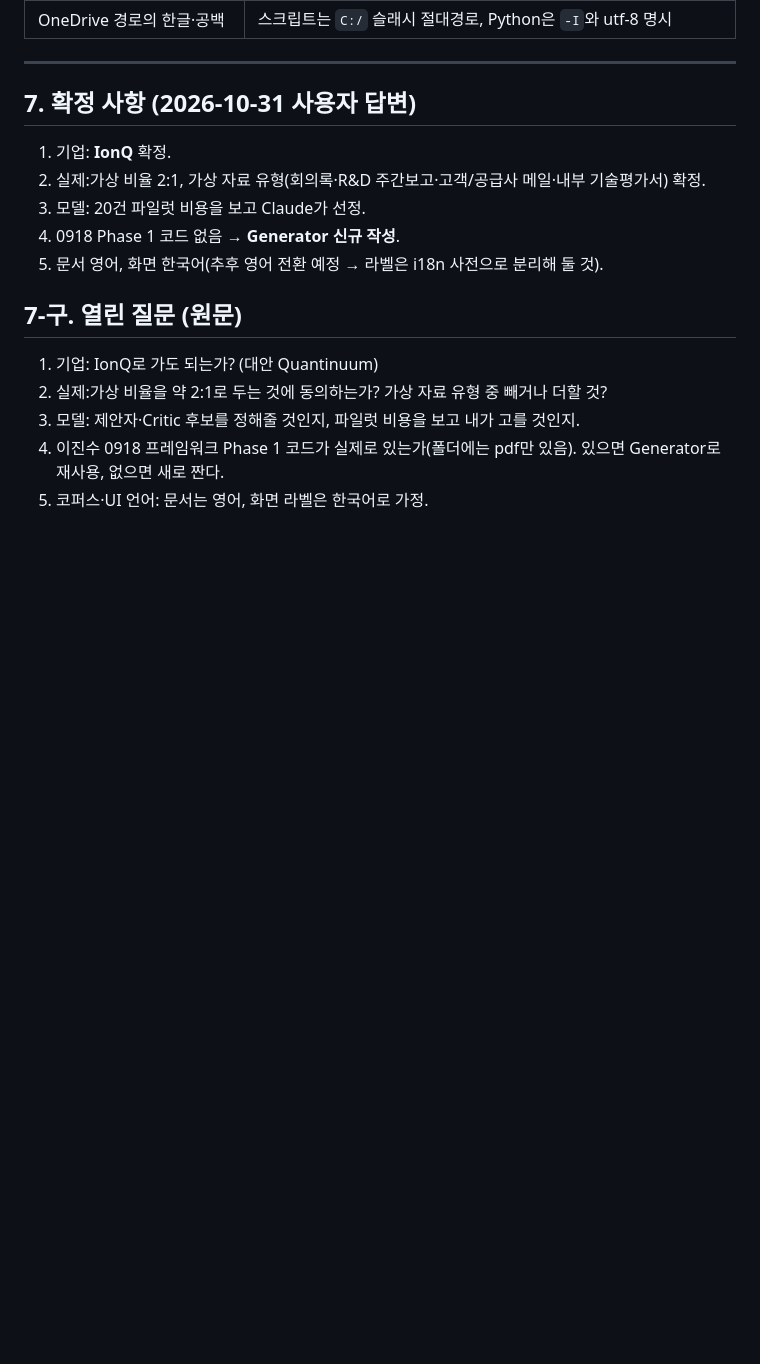
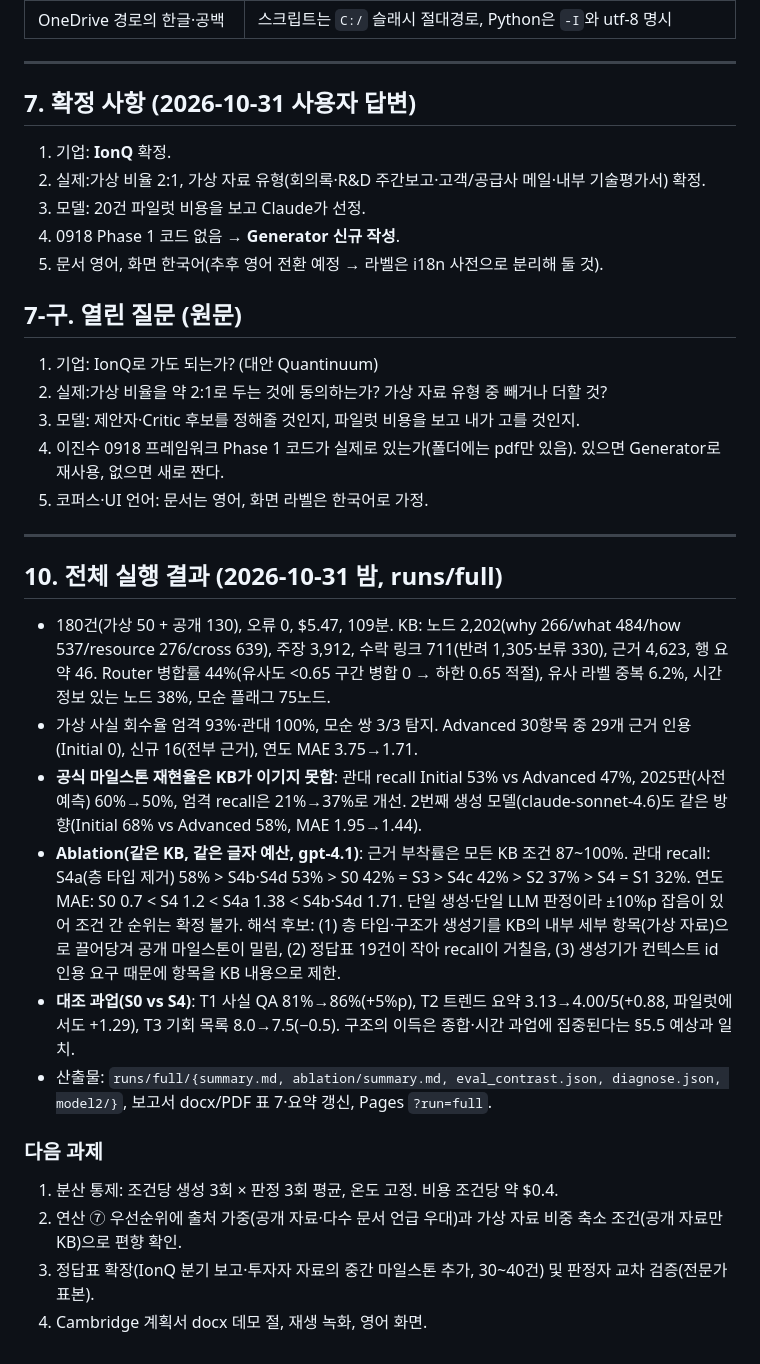
Before and after one commit to PassionChicken-Leesuin/Advanced-Agentic-TRM, a Markdown page: docs/reports/2026-10-31_구현계획_QuantumKB_Demo.md, the part around the change. Drawn GitHub-style; blank space fills up the shorter version.

Commit message:
docs: full-run results section in plan; report copies

```diff
--- a/docs/reports/2026-10-31_구현계획_QuantumKB_Demo.md
+++ b/docs/reports/2026-10-31_구현계획_QuantumKB_Demo.md
@@ -236,3 +236,20 @@ Code/
 3. 모델: 제안자·Critic 후보를 정해줄 것인지, 파일럿 비용을 보고 내가 고를 것인지.
 4. 이진수 0918 프레임워크 Phase 1 코드가 실제로 있는가(폴더에는 pdf만 있음). 있으면 Generator로 재사용, 없으면 새로 짠다.
 5. 코퍼스·UI 언어: 문서는 영어, 화면 라벨은 한국어로 가정.
+
+---
+
+## 10. 전체 실행 결과 (2026-10-31 밤, runs/full)
+
+- 180건(가상 50 + 공개 130), 오류 0, $5.47, 109분. KB: 노드 2,202(why 266/what 484/how 537/resource 276/cross 639), 주장 3,912, 수락 링크 711(반려 1,305·보류 330), 근거 4,623, 행 요약 46. Router 병합률 44%(유사도 <0.65 구간 병합 0 → 하한 0.65 적절), 유사 라벨 중복 6.2%, 시간 정보 있는 노드 38%, 모순 플래그 75노드.
+- 가상 사실 회수율 엄격 93%·관대 100%, 모순 쌍 3/3 탐지. Advanced 30항목 중 29개 근거 인용(Initial 0), 신규 16(전부 근거), 연도 MAE 3.75→1.71.
+- **공식 마일스톤 재현율은 KB가 이기지 못함**: 관대 recall Initial 53% vs Advanced 47%, 2025판(사전 예측) 60%→50%, 엄격 recall은 21%→37%로 개선. 2번째 생성 모델(claude-sonnet-4.6)도 같은 방향(Initial 68% vs Advanced 58%, MAE 1.95→1.44).
+- **Ablation(같은 KB, 같은 글자 예산, gpt-4.1)**: 근거 부착률은 모든 KB 조건 87~100%. 관대 recall: S4a(층 타입 제거) 58% > S4b·S4d 53% > S0 42% = S3 > S4c 42% > S2 37% > S4 = S1 32%. 연도 MAE: S0 0.7 < S4 1.2 < S4a 1.38 < S4b·S4d 1.71. 단일 생성·단일 LLM 판정이라 ±10%p 잡음이 있어 조건 간 순위는 확정 불가. 해석 후보: (1) 층 타입·구조가 생성기를 KB의 내부 세부 항목(가상 자료)으로 끌어당겨 공개 마일스톤이 밀림, (2) 정답표 19건이 작아 recall이 거칠음, (3) 생성기가 컨텍스트 id 인용 요구 때문에 항목을 KB 내용으로 제한.
+- **대조 과업(S0 vs S4)**: T1 사실 QA 81%→86%(+5%p), T2 트렌드 요약 3.13→4.00/5(+0.88, 파일럿에서도 +1.29), T3 기회 목록 8.0→7.5(−0.5). 구조의 이득은 종합·시간 과업에 집중된다는 §5.5 예상과 일치.
+- 산출물: `runs/full/{summary.md, ablation/summary.md, eval_contrast.json, diagnose.json, model2/}`, 보고서 docx/PDF 표 7·요약 갱신, Pages `?run=full`.
+
+### 다음 과제
+1. 분산 통제: 조건당 생성 3회 × 판정 3회 평균, 온도 고정. 비용 조건당 약 $0.4.
+2. 연산 ⑦ 우선순위에 출처 가중(공개 자료·다수 문서 언급 우대)과 가상 자료 비중 축소 조건(공개 자료만 KB)으로 편향 확인.
+3. 정답표 확장(IonQ 분기 보고·투자자 자료의 중간 마일스톤 추가, 30~40건) 및 판정자 교차 검증(전문가 표본).
+4. Cambridge 계획서 docx 데모 절, 재생 녹화, 영어 화면.
```
